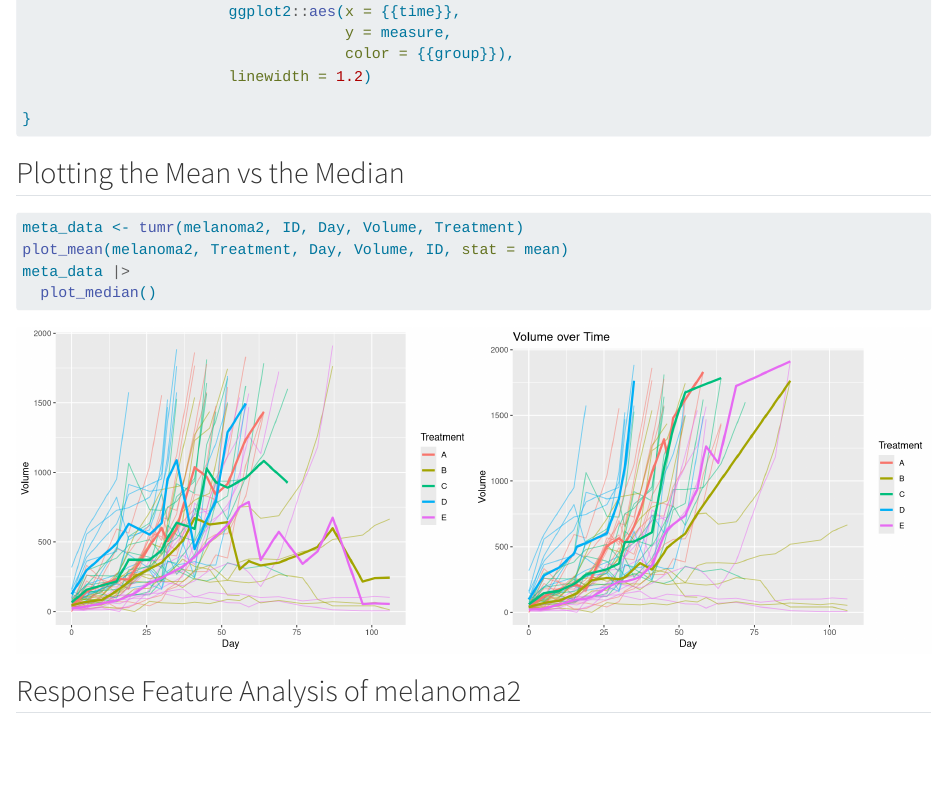
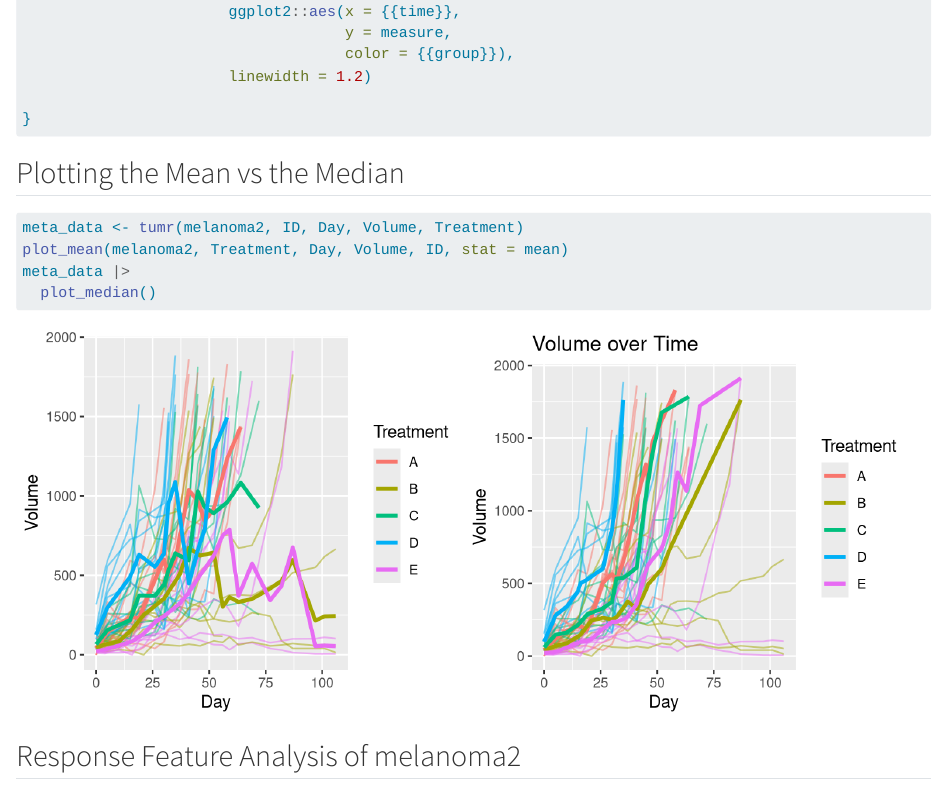
Before and after one commit to pbreheny/tumr, a Quarto document (vignettes/tumr.qmd): the page in a window 1100 px wide, from 740 px down. Rendered offline with R 4.5, knitr and Pandoc in place of Quarto, with nearby package versions; some code elsewhere in the file could not run offline.

Commit message:
tumr vignette: changing some quarto options

````diff
--- a/R/rfeat.r
+++ b/R/rfeat.r
@@ -110,21 +110,12 @@ rfeat <- function(tumr_obj = NULL, data = NULL, id = NULL, time = NULL, measure
   )
 
 
-  if(all_output == TRUE){
     result <- list(
       relevant_information = relevant_info,
       betas = betas,
       summary = betas_summary,
       test = stat_test
     )
-  }else if (all_output == FALSE){
-    result <- list(
-      relevant_information = relevant_info,
-      test = stat_test
-    )
-  }
-
-
   class(result) <- "rfeat"
 
   return(result)
--- a/vignettes/tumr.qmd
+++ b/vignettes/tumr.qmd
@@ -47,7 +48,10 @@ plot_mean <- function(data, group, time, measure, id, stat = median, remove_na =
 
 ## Plotting the Mean vs the Median
 
-```{r, fig.show='hold', out.width='50%'}
+```{r}
+#| layout-ncol: 2
+#| fig-width: 4
+#| fig-height: 3.5
 meta_data <- tumr(melanoma2, ID, Day, Volume, Treatment)
 plot_mean(melanoma2, Treatment, Day, Volume, ID, stat = mean)
 meta_data |>
````
Also changed, not shown: R/lmm.R (+2 -4 lines), vignettes/tumr.qmd (1 more changed lines), 2 other files.
